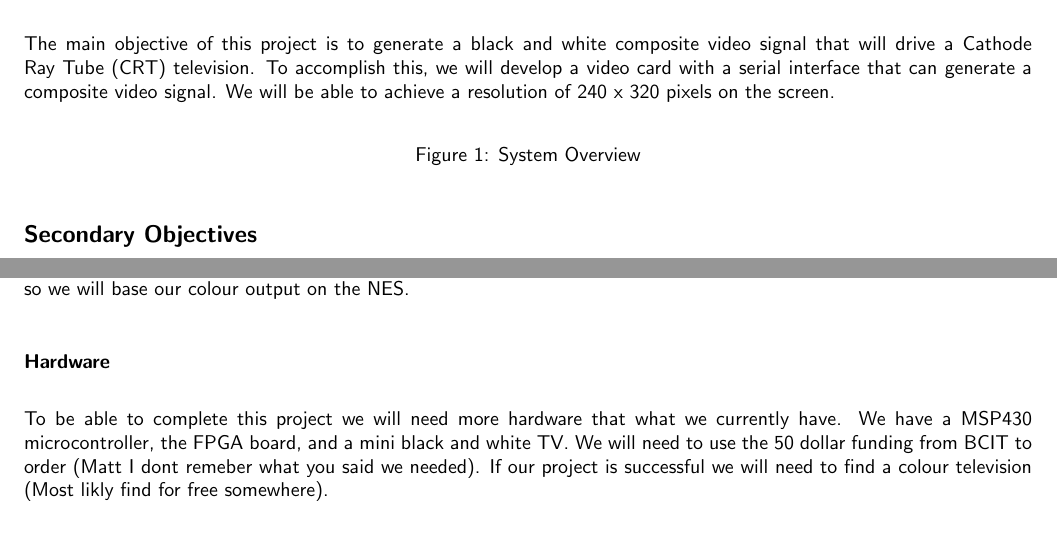
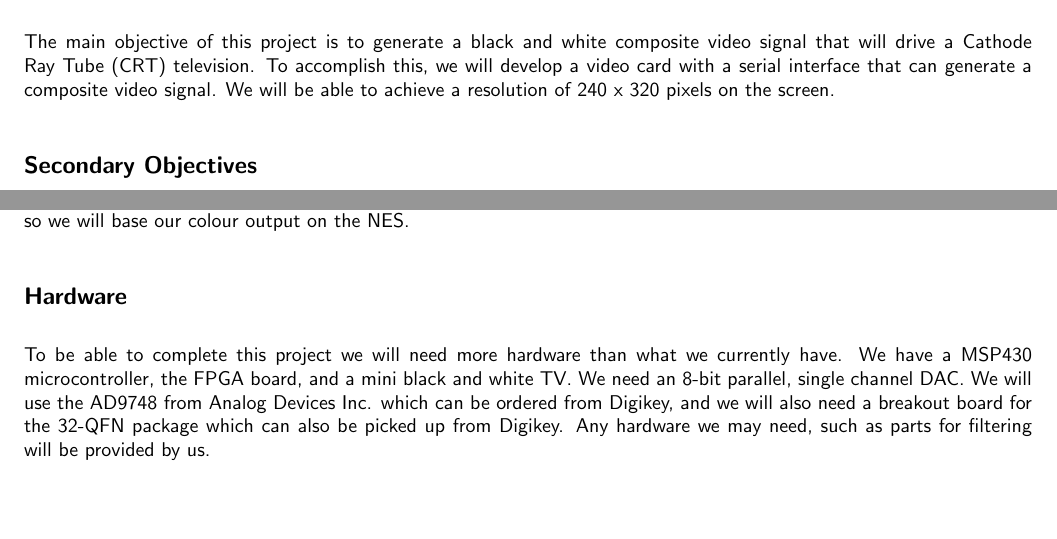
Before and after one commit to matt1795/elex7660-project, a LaTeX document (report/proposal.tex, which reads report/objectives.tex): two parts of page 2 of 2, joined at a grey line, cut so that both start at the same text. Compiled offline with pdfLaTeX.

Commit message:
First revision of proposal

```diff
--- a/report/objectives.tex
+++ b/report/objectives.tex
@@ -5,11 +5,6 @@ video signal that will drive a Cathode Ray Tube (CRT) television. To accomplish
 this, we will develop a video card with a serial interface that can generate a
 composite video signal. We will be able to achieve a resolution of 240 x 320
 pixels on the screen.
-
-\begin{figure}[H]
-   \centering
-   \caption{System Overview}
-\end{figure}
 
 \subsection*{Secondary Objectives}
 
@@ -51,10 +46,13 @@ resistor divider DAC. Another project within our class is to create a Ninstendo
 Entertainment System on an FPGA, and so we will base our colour output on the
 NES.
 
-\subsubsection*{Hardware}
 
-To be able to complete this project we will need more hardware that what we
+\subsection*{Hardware}
+
+To be able to complete this project we will need more hardware than what we
 currently have. We have a MSP430 microcontroller, the FPGA board, and a mini
-black and white TV. We will need to use the 50 dollar funding from BCIT to order
-(Matt I dont remeber what you said we needed). If our project is successful we
-will need to find a colour television (Most likly find for free somewhere).
+black and white TV. We need an 8-bit parallel, single channel DAC. We will use
+the AD9748 from Analog Devices Inc. which can be ordered from Digikey, and we
+will also need a breakout board for the 32-QFN package which can also be picked
+up from Digikey. Any hardware we may need, such as parts for filtering will be
+provided by us.
```
Also changed, not shown: report/proposal.pdf.
